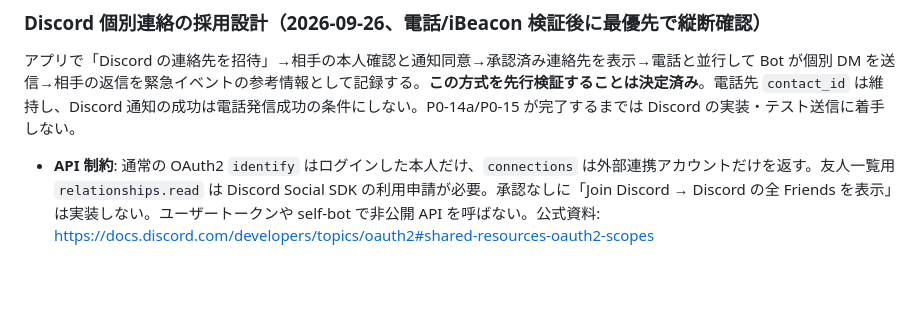
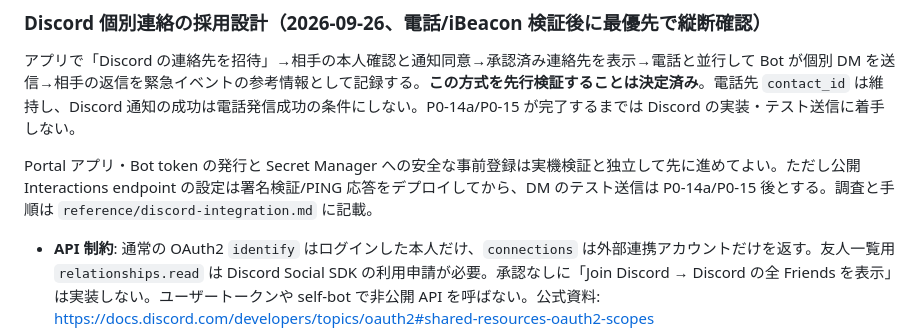
Before and after one commit to rtree/LIFELiNK, a Markdown page: doc/plan.md, the part around the change. GitHub-like rendering; blank space fills up the shorter version.

```diff
--- a/doc/plan.md
+++ b/doc/plan.md
@@ -166,6 +166,8 @@ API・データ構造を見直す前に、まず対応すべきユースケー
 ### Discord 個別連絡の採用設計（2026-09-26、電話/iBeacon 検証後に最優先で縦断確認）
 
 アプリで「Discord の連絡先を招待」→相手の本人確認と通知同意→承認済み連絡先を表示→電話と並行して Bot が個別 DM を送信→相手の返信を緊急イベントの参考情報として記録する。**この方式を先行検証することは決定済み**。電話先 `contact_id` は維持し、Discord 通知の成功は電話発信成功の条件にしない。P0-14a/P0-15 が完了するまでは Discord の実装・テスト送信に着手しない。
+
+Portal アプリ・Bot token の発行と Secret Manager への安全な事前登録は実機検証と独立して先に進めてよい。ただし公開 Interactions endpoint の設定は署名検証/PING 応答をデプロイしてから、DM のテスト送信は P0-14a/P0-15 後とする。調査と手順は `reference/discord-integration.md` に記載。
 
 - **API 制約**: 通常の OAuth2 `identify` はログインした本人だけ、`connections` は外部連携アカウントだけを返す。友人一覧用 `relationships.read` は Discord Social SDK の利用申請が必要。承認なしに「Join Discord → Discord の全 Friends を表示」は実装しない。ユーザートークンや self-bot で非公開 API を呼ばない。公式資料: https://docs.discord.com/developers/topics/oauth2#shared-resources-oauth2-scopes
 - **Discord 側の申請負担（2026-09-26 公式資料確認）**: 小規模な Bot アプリ作成、通常の `identify` OAuth、Bot の DM REST API、ボタン/モーダルの HTTP Interactions に開発者の KYC・事前審査・有償 API 発行は公式の通常手順として記載されていない。Developer Portal でアプリ/Bot と token を発行し、OAuth redirect URI と公開 HTTPS の Interaction endpoint（署名検証と PING 応答）を設定する。ただし Bot DM は相手の受信設定・共通サーバー等で送信失敗や制限があり、**OAuth 承認だけで送信許可・到達が保証されるわけではない**。`relationships.read` は別途 Social SDK 申請が必要なので使わない。大量利用時の privileged intent review（2026-06-10 以降は可視ユーザー 10,000 人基準）は今回の HTTP Interactions 方式では不要。公式資料: https://docs.discord.com/developers/topics/oauth2 ・ https://docs.discord.com/developers/resources/user#create-dm ・ https://docs.discord.com/developers/interactions/overview#configuring-an-interactions-endpoint-url ・ https://docs.discord.com/developers/gateway/getting-started-with-privileged-intent-review
```
Also changed, not shown: doc/tasks.md (+2 -0 lines), reference/discord-integration.md (added, +37 -0 lines).
